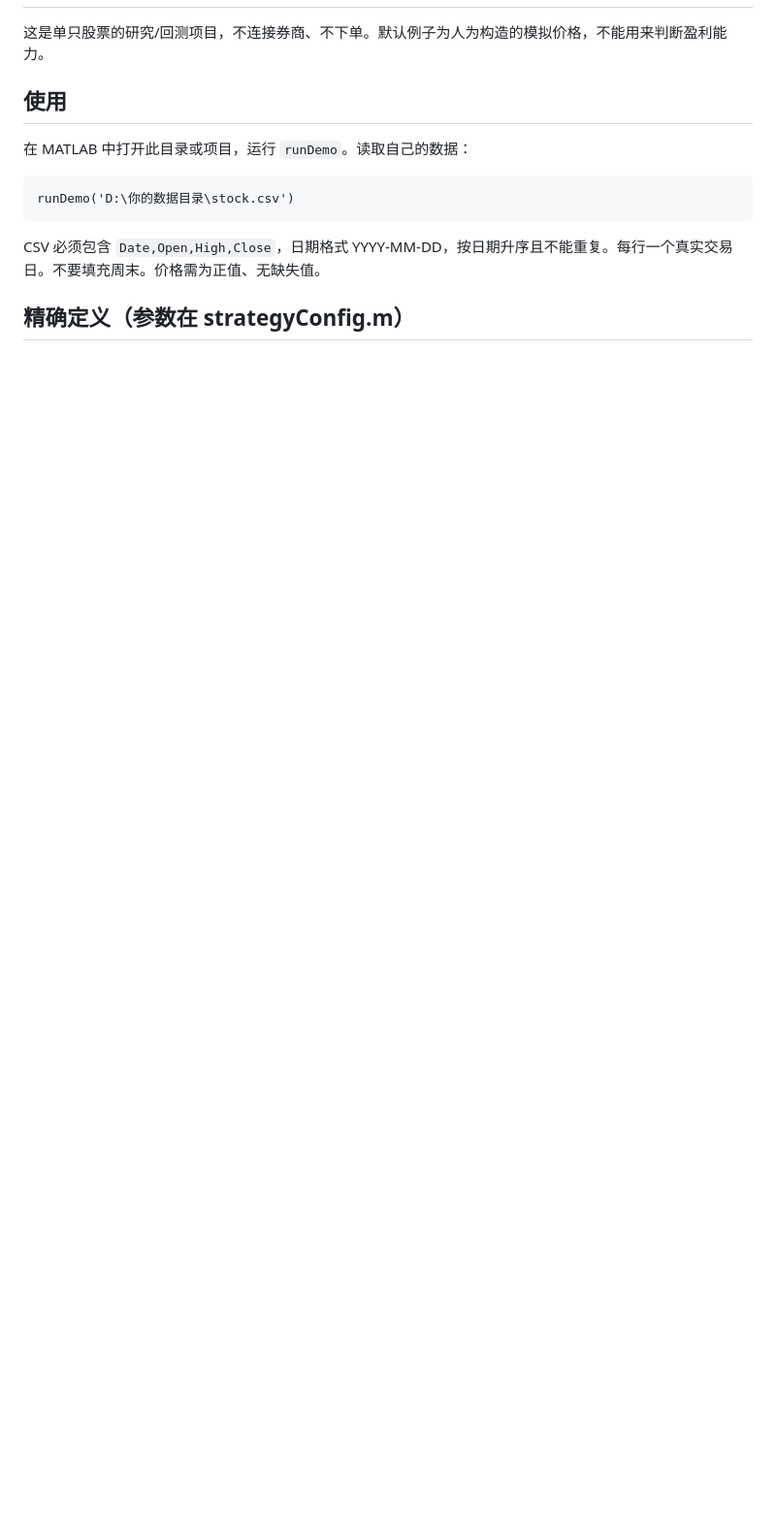
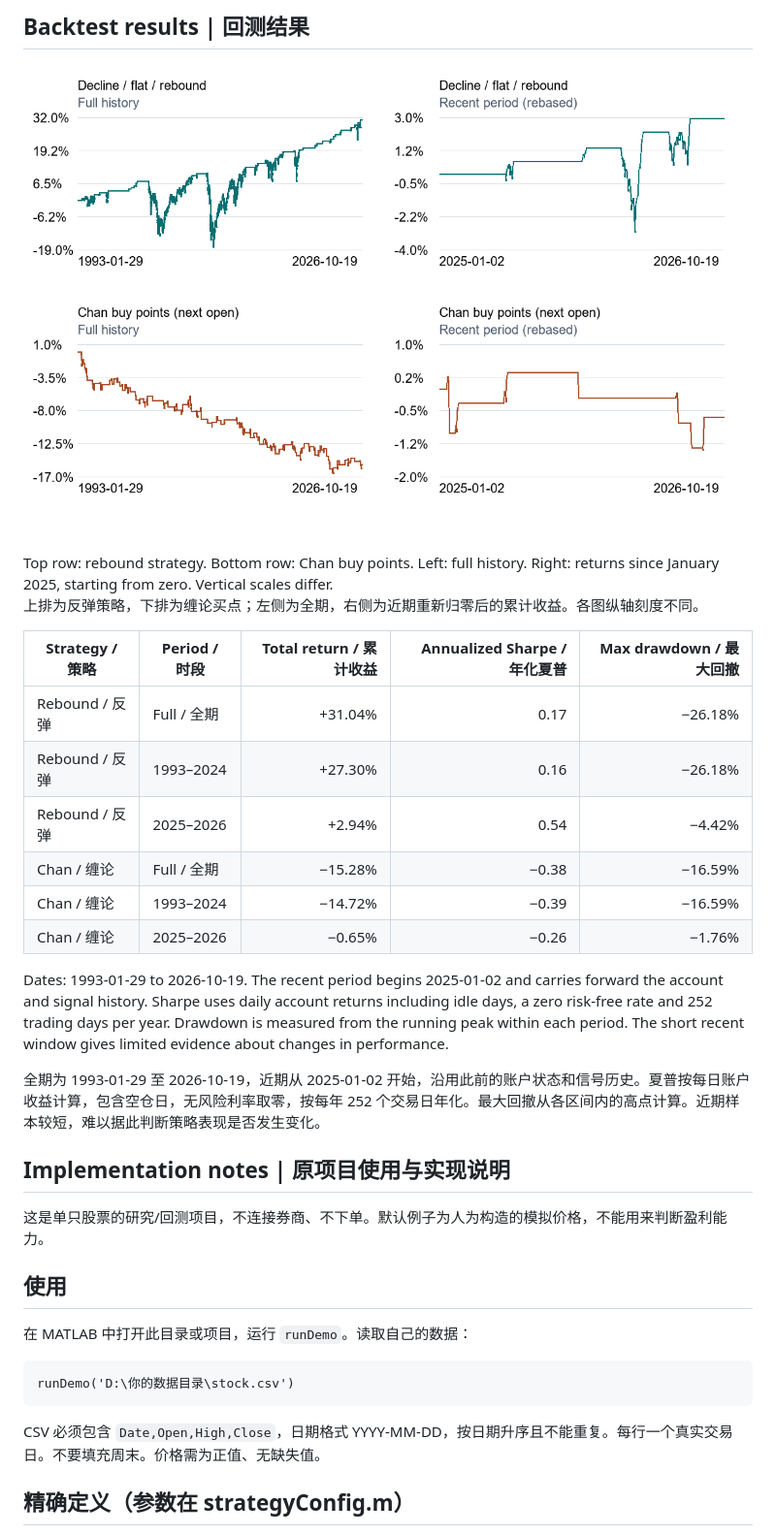
Before and after one commit to PonyMa777/spy-rebound-strategy, a Markdown page: README.md, the part around one of its changes. Shown at 97% size. Drawn GitHub-style; pictures changed too: assets/spy-strategy-comparison.png (added); blank space fills up the shorter version.

Commit message:
Document SPY backtest in English and Chinese with results and equity curves

```diff
--- a/README.md
+++ b/README.md
@@ -2,3 +31,25 @@
+## Backtest results | 回测结果
+
+![Cumulative account returns for both strategies over the full history and recent period | 两套策略的全期和近期累计收益](assets/spy-strategy-comparison.png)
+
+Top row: rebound strategy. Bottom row: Chan buy points. Left: full history. Right: returns since January 2025, starting from zero. Vertical scales differ.
+上排为反弹策略，下排为缠论买点；左侧为全期，右侧为近期重新归零后的累计收益。各图纵轴刻度不同。
+
+| Strategy / 策略 | Period / 时段 | Total return / 累计收益 | Annualized Sharpe / 年化夏普 | Max drawdown / 最大回撤 |
+|---|---|---:|---:|---:|
+| Rebound / 反弹 | Full / 全期 | +31.04% | 0.17 | −26.18% |
+| Rebound / 反弹 | 1993–2024 | +27.30% | 0.16 | −26.18% |
+| Rebound / 反弹 | 2025–2026 | +2.94% | 0.54 | −4.42% |
+| Chan / 缠论 | Full / 全期 | −15.28% | −0.38 | −16.59% |
+| Chan / 缠论 | 1993–2024 | −14.72% | −0.39 | −16.59% |
+| Chan / 缠论 | 2025–2026 | −0.65% | −0.26 | −1.76% |
+
+Dates: 1993-01-29 to 2026-10-19. The recent period begins 2025-01-02 and carries forward the account and signal history. Sharpe uses daily account returns including idle days, a zero risk-free rate and 252 trading days per year. Drawdown is measured from the running peak within each period. The short recent window gives limited evidence about changes in performance.
+
+全期为 1993-01-29 至 2026-10-19，近期从 2025-01-02 开始，沿用此前的账户状态和信号历史。夏普按每日账户收益计算，包含空仓日，无风险利率取零，按每年 252 个交易日年化。最大回撤从各区间内的高点计算。近期样本较短，难以据此判断策略表现是否发生变化。
+
+## Implementation notes | 原项目使用与实现说明
+
 
 这是单只股票的研究/回测项目，不连接券商、不下单。默认例子为人为构造的模拟价格，不能用来判断盈利能力。
 
```
Also changed, not shown: other parts of README.md (+30 -1 lines).
